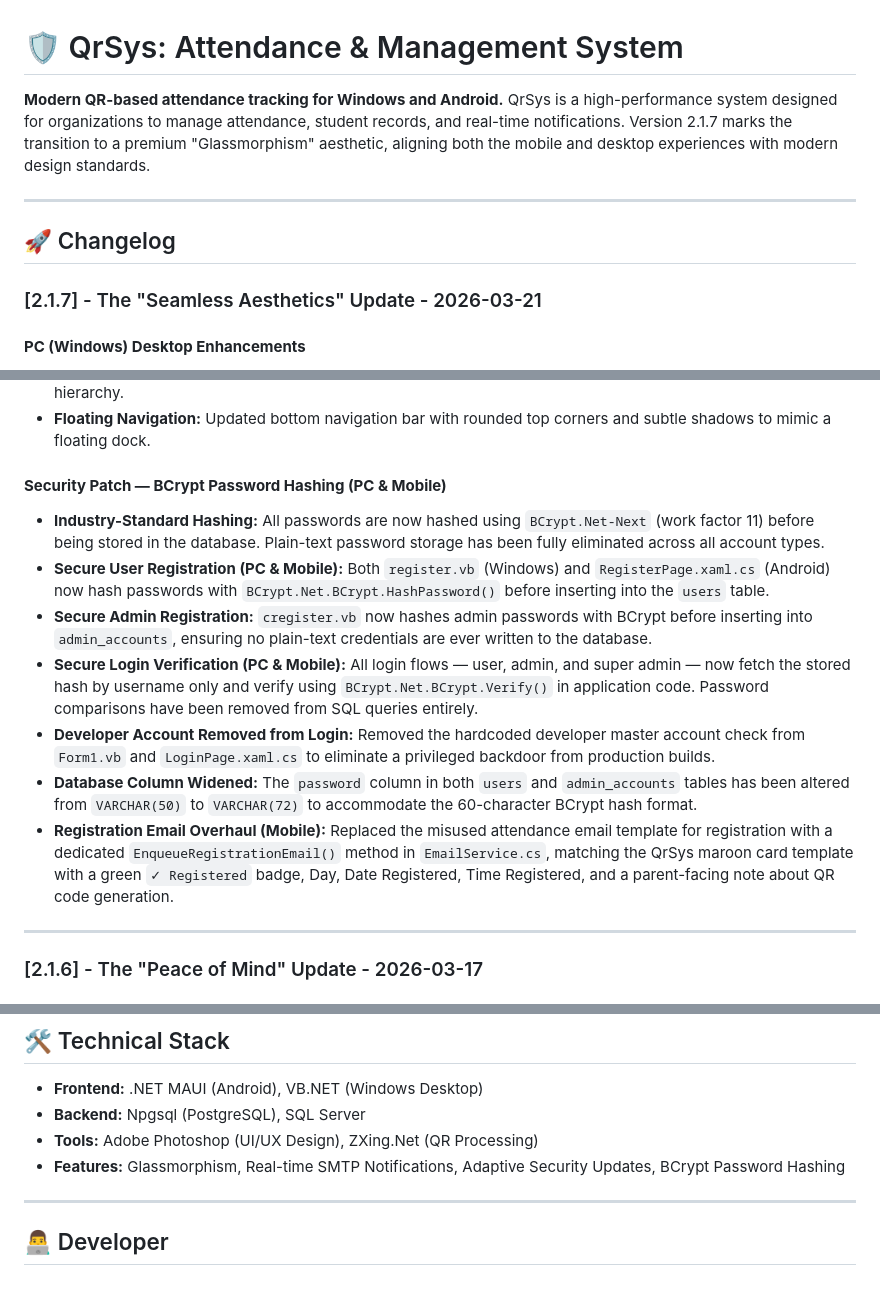
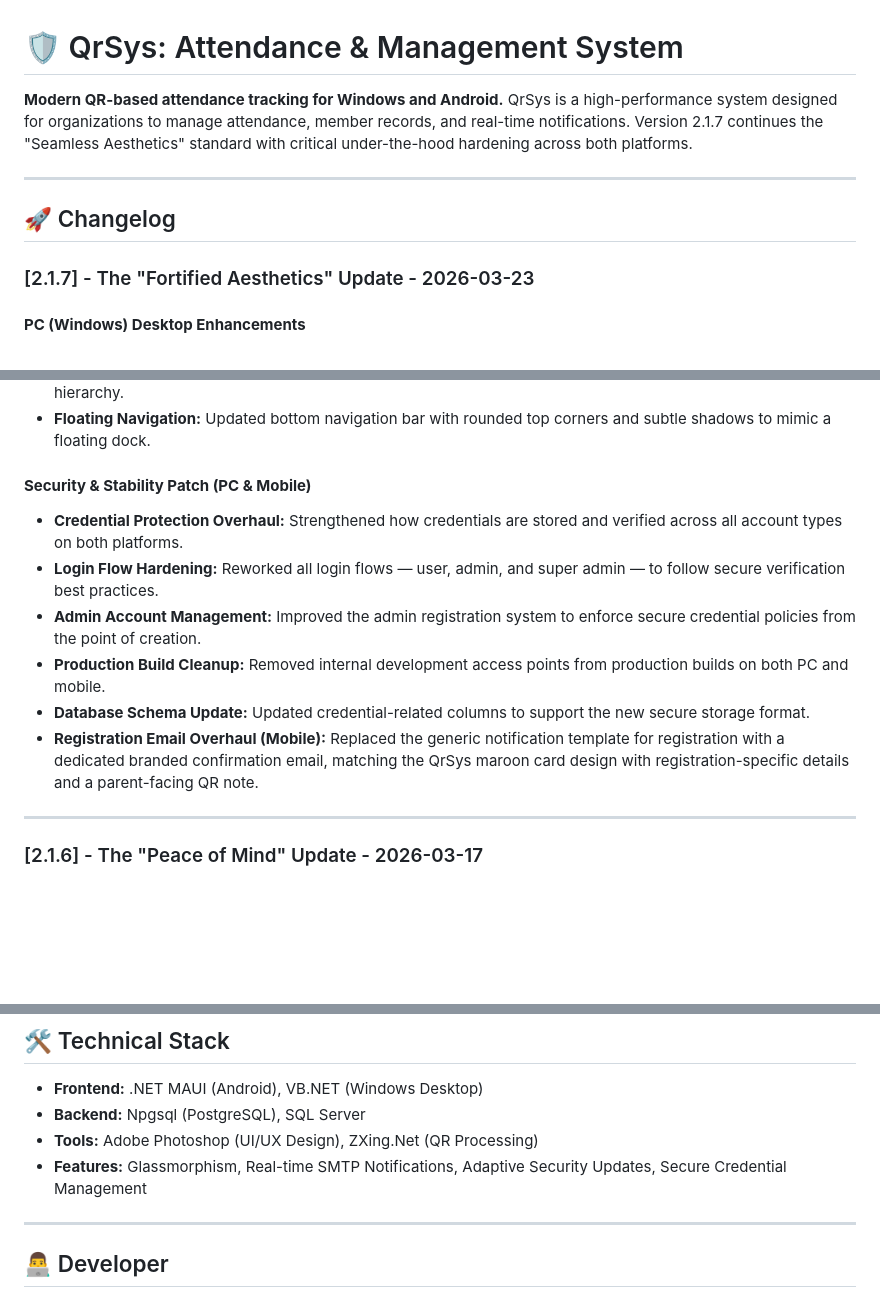
Before and after one commit to AstroNutws/Attendance-QRSYS, a Markdown page: CHANGELOG.md, 3 parts joined by grey strips. Drawn GitHub-style; blank space fills up the shorter version.

```diff
--- a/CHANGELOG.md
+++ b/CHANGELOG.md
@@ -1,12 +1,12 @@
 # 🛡️ QrSys: Attendance & Management System
 **Modern QR-based attendance tracking for Windows and Android.**
-QrSys is a high-performance system designed for organizations to manage attendance, student records, and real-time notifications. Version 2.1.7 marks the transition to a premium "Glassmorphism" aesthetic, aligning both the mobile and desktop experiences with modern design standards.
+QrSys is a high-performance system designed for organizations to manage attendance, member records, and real-time notifications. Version 2.1.7 continues the "Seamless Aesthetics" standard with critical under-the-hood hardening across both platforms.
 
 ---
 
 ## 🚀 Changelog
 
-### [2.1.7] - The "Seamless Aesthetics" Update - 2026-03-21
+### [2.1.7] - The "Fortified Aesthetics" Update - 2026-03-23
 
 #### **PC (Windows) Desktop Enhancements**
 - **Global Announcement Hub:** Overhauled the dashboard bulletin from a single "Latest" view to a full-access "Global Announcement" feed.
@@ -22,14 +22,13 @@ QrSys is a high-performance system designed for organizations to manage attendan
 - **Glassmorphism UI:** Introduced semi-transparent card layouts with soft-glow maroon shadows for depth and hierarchy.
 - **Floating Navigation:** Updated bottom navigation bar with rounded top corners and subtle shadows to mimic a floating dock.
 
-#### **Security Patch — BCrypt Password Hashing (PC & Mobile)**
-- **Industry-Standard Hashing:** All passwords are now hashed using `BCrypt.Net-Next` (work factor 11) before being stored in the database. Plain-text password storage has been fully eliminated across all account types.
-- **Secure User Registration (PC & Mobile):** Both `register.vb` (Windows) and `RegisterPage.xaml.cs` (Android) now hash passwords with `BCrypt.Net.BCrypt.HashPassword()` before inserting into the `users` table.
-- **Secure Admin Registration:** `cregister.vb` now hashes admin passwords with BCrypt before inserting into `admin_accounts`, ensuring no plain-text credentials are ever written to the database.
-- **Secure Login Verification (PC & Mobile):** All login flows — user, admin, and super admin — now fetch the stored hash by username only and verify using `BCrypt.Net.BCrypt.Verify()` in application code. Password comparisons have been removed from SQL queries entirely.
-- **Developer Account Removed from Login:** Removed the hardcoded developer master account check from `Form1.vb` and `LoginPage.xaml.cs` to eliminate a privileged backdoor from production builds.
-- **Database Column Widened:** The `password` column in both `users` and `admin_accounts` tables has been altered from `VARCHAR(50)` to `VARCHAR(72)` to accommodate the 60-character BCrypt hash format.
-- **Registration Email Overhaul (Mobile):** Replaced the misused attendance email template for registration with a dedicated `EnqueueRegistrationEmail()` method in `EmailService.cs`, matching the QrSys maroon card template with a green `✓ Registered` badge, Day, Date Registered, Time Registered, and a parent-facing note about QR code generation.
+#### **Security & Stability Patch (PC & Mobile)**
+- **Credential Protection Overhaul:** Strengthened how credentials are stored and verified across all account types on both platforms.
+- **Login Flow Hardening:** Reworked all login flows — user, admin, and super admin — to follow secure verification best practices.
+- **Admin Account Management:** Improved the admin registration system to enforce secure credential policies from the point of creation.
+- **Production Build Cleanup:** Removed internal development access points from production builds on both PC and mobile.
+- **Database Schema Update:** Updated credential-related columns to support the new secure storage format.
+- **Registration Email Overhaul (Mobile):** Replaced the generic notification template for registration with a dedicated branded confirmation email, matching the QrSys maroon card design with registration-specific details and a parent-facing QR note.
 
 ---
 
@@ -56,7 +55,7 @@ QrSys is a high-performance system designed for organizations to manage attendan
 - **Frontend:** .NET MAUI (Android), VB.NET (Windows Desktop)
 - **Backend:** Npgsql (PostgreSQL), SQL Server
 - **Tools:** Adobe Photoshop (UI/UX Design), ZXing.Net (QR Processing)
-- **Features:** Glassmorphism, Real-time SMTP Notifications, Adaptive Security Updates, BCrypt Password Hashing
+- **Features:** Glassmorphism, Real-time SMTP Notifications, Adaptive Security Updates, Secure Credential Management
 
 ---
 
```
